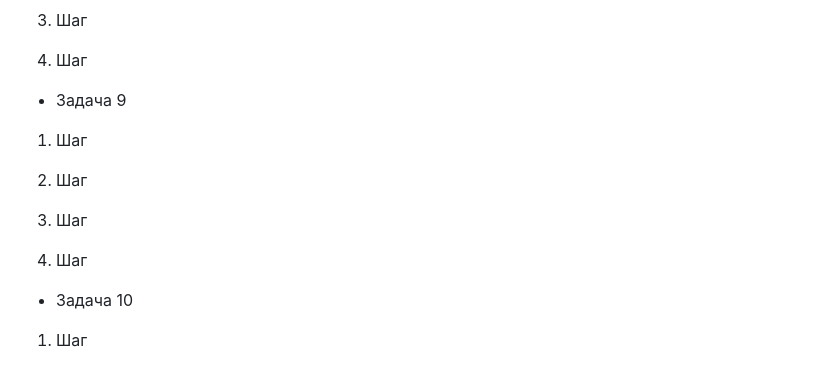
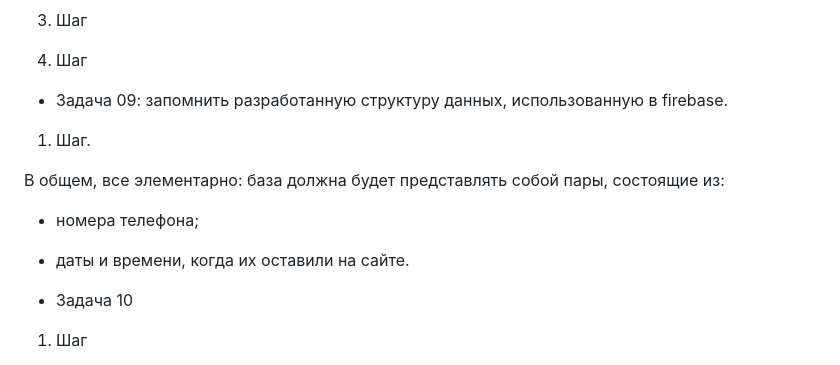
Before and after one commit to aleksandr-sass/jsgraduatepaper, a Markdown page: README.md, the part around the change. Drawn GitHub-style.

Commit message:
docs: solution of 9th task has been described

```diff
--- a/README.md
+++ b/README.md
@@ -174,15 +174,16 @@ fetch('https://jsbymda-default-rtdb.firebaseio.com/db.json')
 
 4. Шаг
 
-* Задача 9
+* Задача 09: запомнить разработанную структуру данных, использованную в firebase.
 
-1. Шаг
+1. Шаг.
 
-2. Шаг
+В общем, все элементарно: база должна будет представлять собой пары, состоящие из:
 
-3. Шаг
+* номера телефона;
 
-4. Шаг
+* даты и времени, когда их оставили на сайте.
+
 
 * Задача 10
 
```
